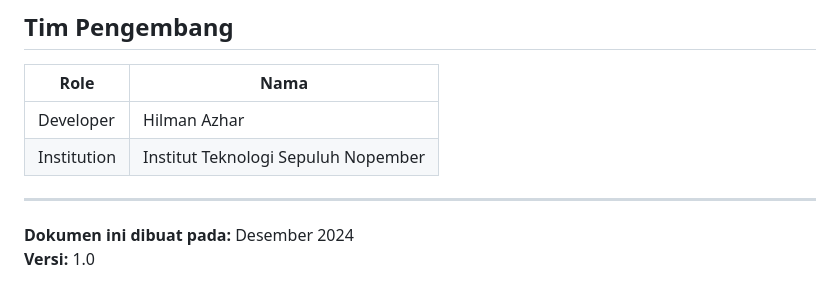
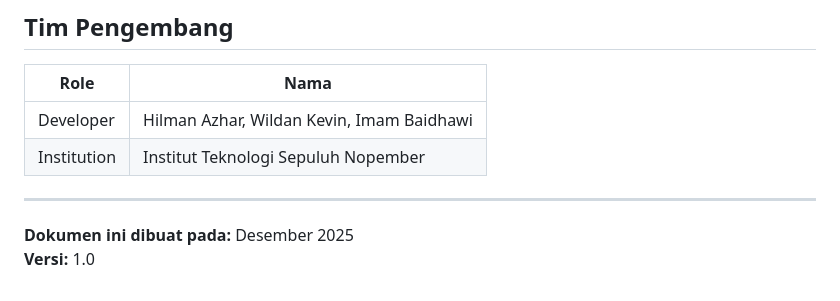
Before and after one commit to hilmanazhar/itsmerch, a Markdown page: DOKUMENTASI.md, the part around the change. Rendered like a GitHub page.

```diff
--- a/DOKUMENTASI.md
+++ b/DOKUMENTASI.md
@@ -674,10 +674,10 @@ define('RAJAONGKIR_API_KEY', 'your_api_key');
 
 | Role | Nama |
 |------|------|
-| Developer | Hilman Azhar |
+| Developer | Hilman Azhar, Wildan Kevin, Imam Baidhawi |
 | Institution | Institut Teknologi Sepuluh Nopember |
 
 ---
 
-**Dokumen ini dibuat pada:** Desember 2024
+**Dokumen ini dibuat pada:** Desember 2025
 **Versi:** 1.0
```
